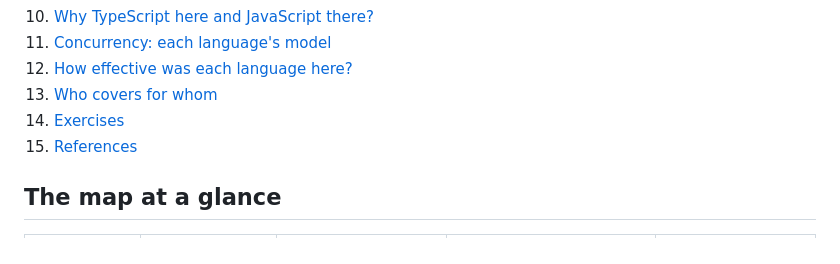
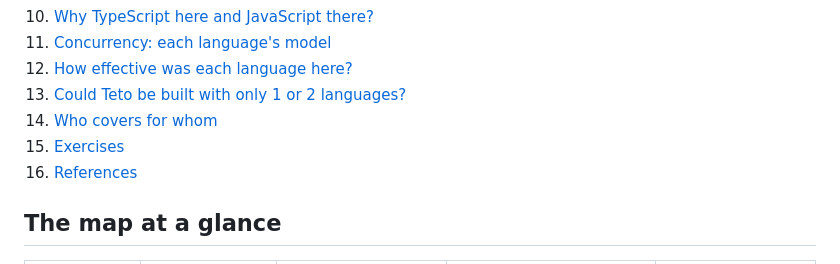
Before and after one commit to jericho3110/teto-desktop, a Markdown page: docs/LANGUAGES.md, the part around one of its changes. Drawn GitHub-style.

```diff
--- a/docs/LANGUAGES.md
+++ b/docs/LANGUAGES.md
@@ -18,9 +18,10 @@ that map. The details of each language are in `<language>/docs/CONCEPTS.md`.
 10. [Why TypeScript here and JavaScript there?](#why-typescript-here-and-javascript-there)
 11. [Concurrency: each language's model](#concurrency-each-languages-model)
 12. [How effective was each language here?](#how-effective-was-each-language-here)
-13. [Who covers for whom](#who-covers-for-whom)
-14. [Exercises](#exercises)
-15. [References](#references)
+13. [Could Teto be built with only 1 or 2 languages?](#could-teto-be-built-with-only-1-or-2-languages)
+14. [Who covers for whom](#who-covers-for-whom)
+15. [Exercises](#exercises)
+16. [References](#references)
 
 ## The map at a glance
 
```
Also changed, not shown: other parts of docs/LANGUAGES.md (+28 -0 lines).
